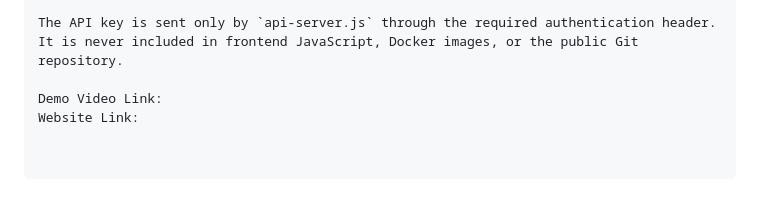
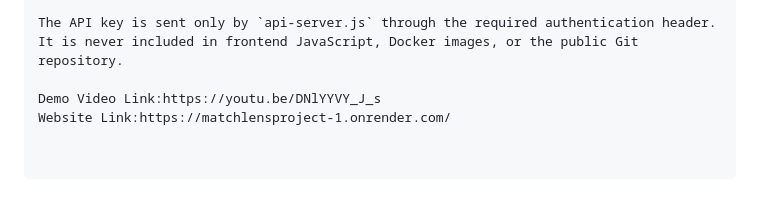
Before and after one commit to kevinishimwe2/MatchLensProject, a Markdown page: README.md, the part around the change. GitHub-like rendering.

Commit message:
Update README with demo video and website links
Added links to demo video and website in README.

```diff
--- a/README.md
+++ b/README.md
@@ -313,5 +313,5 @@ Some information, including recent form and certain fixtures, may be unavailable
 
 The API key is sent only by `api-server.js` through the required authentication header. It is never included in frontend JavaScript, Docker images, or the public Git repository.
 
-Demo Video Link:
-Website Link:
+Demo Video Link:https://youtu.be/DNlYYVY_J_s
+Website Link:https://matchlensproject-1.onrender.com/
```
